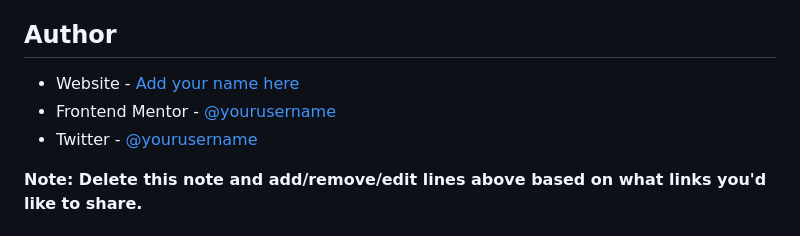
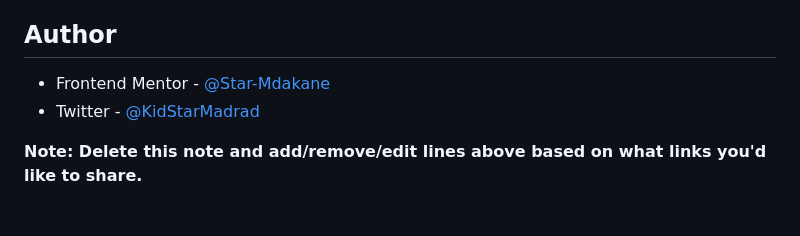
Before and after one commit to Star-Mdakane/meet-landing-page, a Markdown page: README.md, the part around the change. Drawn GitHub-style.

```diff
--- a/README.md
+++ b/README.md
@@ -108,9 +108,8 @@ Use this section to outline areas that you want to continue focusing on in futur
 
 ## Author
 
-- Website - [Add your name here](https://www.your-site.com)
-- Frontend Mentor - [@yourusername](https://www.frontendmentor.io/profile/yourusername)
-- Twitter - [@yourusername](https://www.twitter.com/yourusername)
+- Frontend Mentor - [@Star-Mdakane](https://www.frontendmentor.io/profile/@Star-Mdakane)
+- Twitter - [@KidStarMadrad](https://www.twitter.com/KidStarMadrad)
 
 **Note: Delete this note and add/remove/edit lines above based on what links you'd like to share.**
 
```
